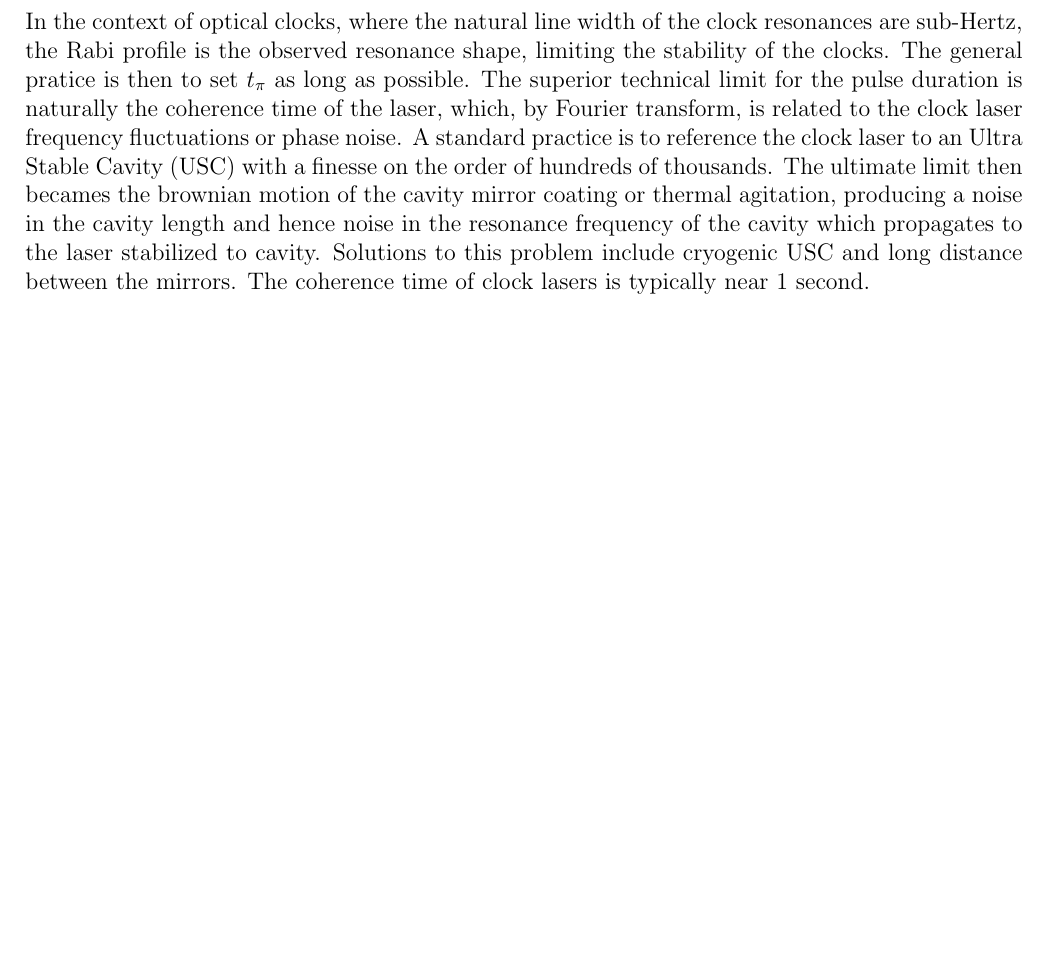
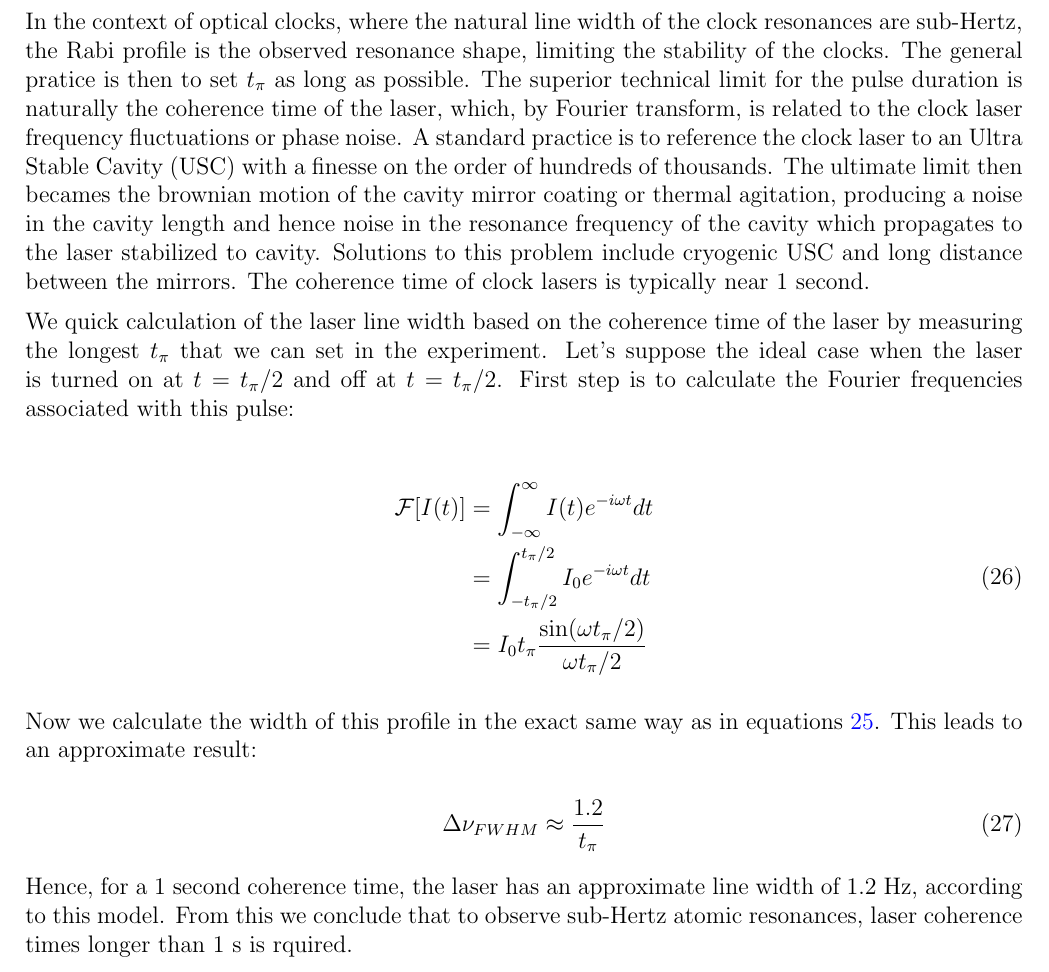
Before and after one commit to brunoximenez/Atom-photon_interaction, a LaTeX document (Manuscript/Rabi.tex, which reads Manuscript/sections/subsections/rotatingwave_rabioscillations.tex): part of page 6 of 6 before the commit and part of page 6 of 7 after it, cut so that both start at the same text, the shorter picture padded with empty space. Compiled offline with pdfLaTeX.

Commit message:
Wrote a bit about the results obtained in rotating wave section in the context of optical clocks. Calculated the approximate laser line width based on the duration of the laser pulse. Related the result with the coherence time of the laser.

```diff
--- a/Manuscript/sections/subsections/rotatingwave_rabioscillations.tex
+++ b/Manuscript/sections/subsections/rotatingwave_rabioscillations.tex
@@ -112,3 +112,21 @@ Truncating the series up to $k=3$, we find $t_{\pi}\delta \approx 0.797$, with $
 
 In the context of optical clocks, where the natural line width of the clock resonances are sub-Hertz, the Rabi profile is the observed resonance shape, limiting the stability of the clocks. The general pratice is then to set $t_{\pi}$ as long as possible. The superior technical limit for the pulse duration is naturally the coherence time of the laser, which, by Fourier transform, is related to the clock laser frequency fluctuations or phase noise. A standard practice is to reference the clock laser to an Ultra Stable Cavity (USC) with a finesse on the order of hundreds of thousands.
 The ultimate limit then becames the brownian motion of the cavity mirror coating or thermal agitation, producing a noise in the cavity length and hence noise in the resonance frequency of the cavity which propagates to the laser stabilized to cavity. Solutions to this problem include cryogenic USC and long distance between the mirrors. The coherence time of clock lasers is typically near 1 second.
+
+We quick calculation of the laser line width based on the coherence time of the laser by measuring the longest $t_\pi$ that we can set in the experiment. Let's suppose the ideal case when the laser is turned on at $t=t_{\pi}/2$ and off at $t=t_{\pi}/2$. First step is to calculate the Fourier frequencies associated with this pulse:
+
+\begin{equation}
+    \begin{split}
+        \mathcal{F}[I(t)] & = \int^{\infty}_{-\infty} I(t) e^{-i\omega t} dt \\
+        & = \int^{t_{\pi}/2}_{-t_{\pi}/2} I_{0} e^{-i\omega t} dt \\
+        & = I_{0} t_{\pi} \frac{\textrm{sin} (\omega t_{\pi}/2)} {\omega t_{\pi}/2}
+    \end{split}
+\end{equation}
+
+Now we calculate the width of this profile in the exact same way as in equations \ref{sinc}. This leads to an approximate result:
+
+\begin{equation}
+    \Delta \nu _{FWHM} \approx \frac{1.2}{t_{\pi}}
+\end{equation}
+
+Hence, for a 1 second coherence time, the laser has an approximate line width of 1.2 Hz, according to this model. From this we conclude that to observe sub-Hertz atomic resonances, laser coherence times longer than 1 s is rquired.
```
Also changed, not shown: Manuscript/Rabi.pdf, Manuscript/sections/subsections/rotatingwave_rabioscillations.tex (2 more changed lines), 6 other files.
